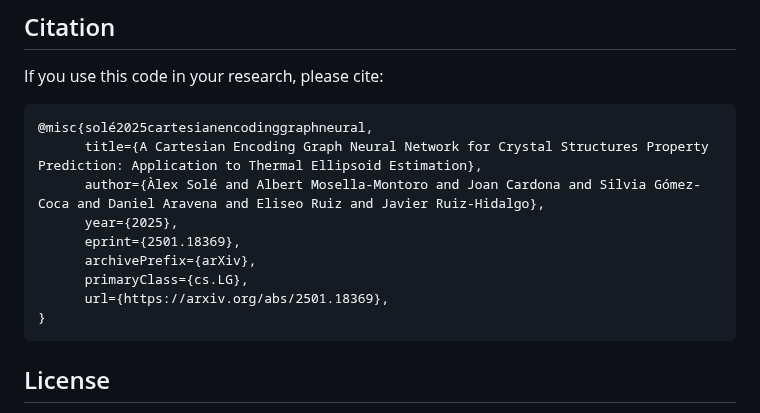
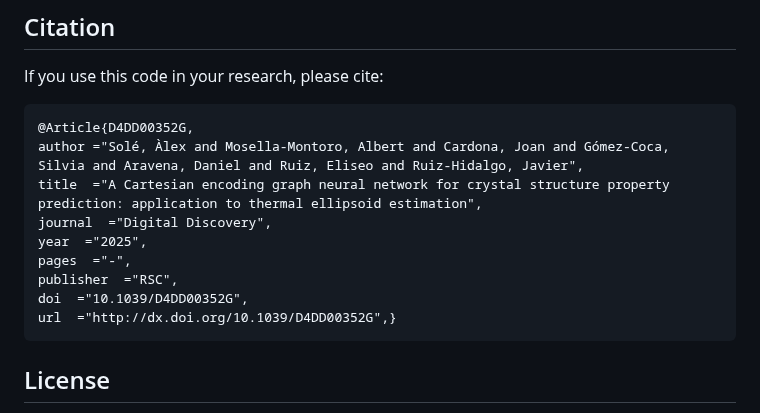
Before and after one commit to imatge-upc/CartNet, a Markdown page: README.md, the part around the change. Rendered like a GitHub page.

````diff
--- a/README.md
+++ b/README.md
@@ -229,15 +229,15 @@ Due to the presence of certain non-deterministic operations in PyTorch, as discu
 If you use this code in your research, please cite:
 
 ```bibtex
-@misc{solé2025cartesianencodinggraphneural,
-      title={A Cartesian Encoding Graph Neural Network for Crystal Structures Property Prediction: Application to Thermal Ellipsoid Estimation},
-      author={Àlex Solé and Albert Mosella-Montoro and Joan Cardona and Silvia Gómez-Coca and Daniel Aravena and Eliseo Ruiz and Javier Ruiz-Hidalgo},
-      year={2025},
-      eprint={2501.18369},
-      archivePrefix={arXiv},
-      primaryClass={cs.LG},
-      url={https://arxiv.org/abs/2501.18369},
-}
+@Article{D4DD00352G,
+author ="Solé, Àlex and Mosella-Montoro, Albert and Cardona, Joan and Gómez-Coca, Silvia and Aravena, Daniel and Ruiz, Eliseo and Ruiz-Hidalgo, Javier",
+title  ="A Cartesian encoding graph neural network for crystal structure property prediction: application to thermal ellipsoid estimation",
+journal  ="Digital Discovery",
+year  ="2025",
+pages  ="-",
+publisher  ="RSC",
+doi  ="10.1039/D4DD00352G",
+url  ="http://dx.doi.org/10.1039/D4DD00352G",}
 ```
 
 ## License
````
